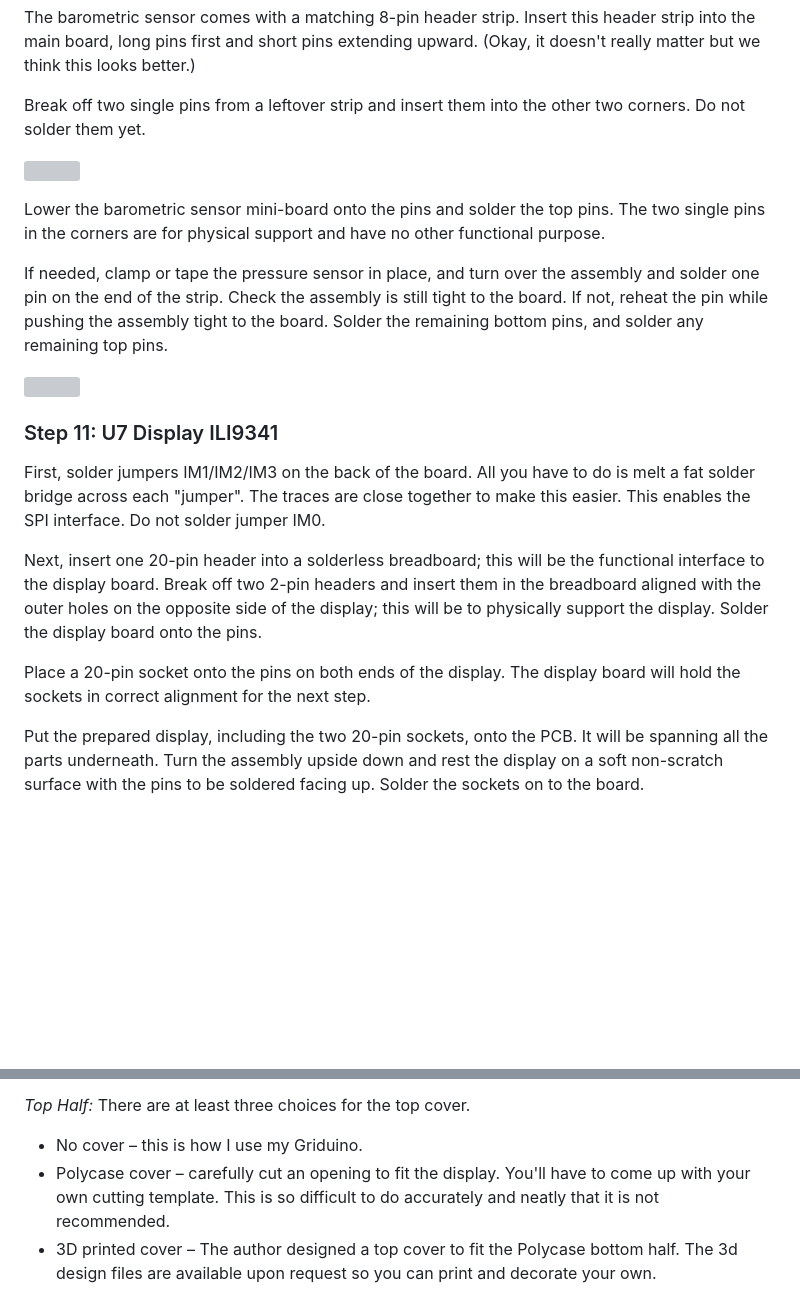
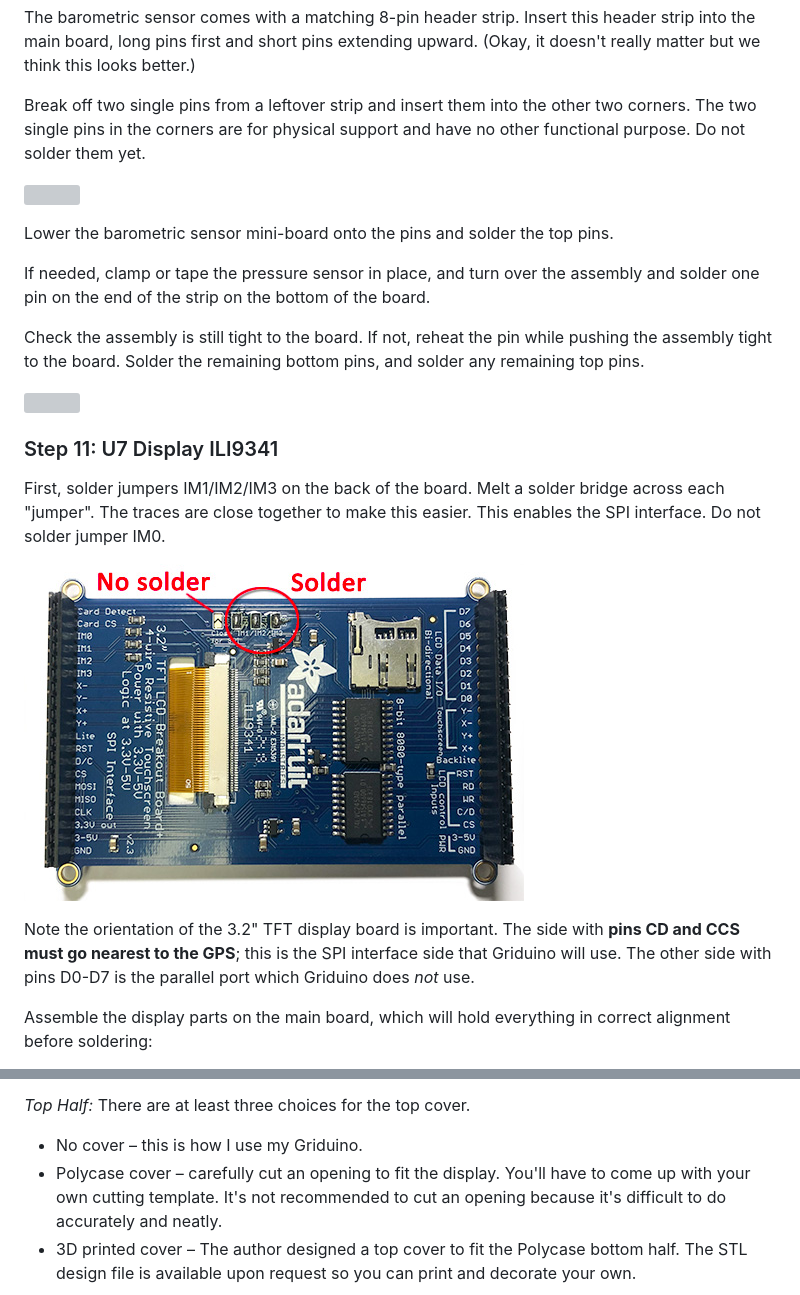
Before and after one commit to barry-ha/Griduino, a Markdown page: ASSEMBLY.md, 2 parts joined by grey strips. Drawn GitHub-style; pictures changed too: hardware/img/display-jumpers-img7102.jpg (added); blank space fills up the shorter version; grey boxes are pictures that could not be loaded.

```diff
--- a/ASSEMBLY.md
+++ b/ASSEMBLY.md
@@ -188,23 +185,25 @@ Solder the battery holder onto the PCB. This is a surface-mount device; note tha
 
 The barometric sensor comes with a matching 8-pin header strip. Insert this header strip into the main board, long pins first and short pins extending upward. (Okay, it doesn't really matter but we think this looks better.)
 
-Break off two single pins from a leftover strip and insert them into the other two corners. Do not solder them yet.
+Break off two single pins from a leftover strip and insert them into the other two corners. The two single pins in the corners are for physical support and have no other functional purpose. Do not solder them yet.
 
 ![](hardware/img/pressure-img7098.jpg)
 
-Lower the barometric sensor mini-board onto the pins and solder the top pins. The two single pins in the corners are for physical support and have no other functional purpose.
+Lower the barometric sensor mini-board onto the pins and solder the top pins.
 
-If needed, clamp or tape the pressure sensor in place, and turn over the assembly and solder one pin on the end of the strip. Check the assembly is still tight to the board. If not, reheat the pin while pushing the assembly tight to the board. Solder the remaining bottom pins, and solder any remaining top pins.
+If needed, clamp or tape the pressure sensor in place, and turn over the assembly and solder one pin on the end of the strip on the bottom of the board.
+
+Check the assembly is still tight to the board. If not, reheat the pin while pushing the assembly tight to the board. Solder the remaining bottom pins, and solder any remaining top pins.
 
 ![](hardware/img/pressure-img7100.jpg)
 
 <h3>Step 11: U7 Display ILI9341</h3>
 
-First, solder jumpers IM1/IM2/IM3 on the back of the board. All you have to do is melt a fat solder bridge across each "jumper". The traces are close together to make this easier. This enables the SPI interface. Do not solder jumper IM0.
+First, solder jumpers IM1/IM2/IM3 on the back of the board. Melt a solder bridge across each "jumper". The traces are close together to make this easier. This enables the SPI interface. Do not solder jumper IM0.
 
-Next, insert one 20-pin header into a solderless breadboard; this will be the functional interface to the display board. Break off two 2-pin headers and insert them in the breadboard aligned with the outer holes on the opposite side of the display; this will be to physically support the display. Solder the display board onto the pins.
+![](hardware/img/display-jumpers-img7102.jpg)
 
-Place a 20-pin socket onto the pins on both ends of the display. The display board will hold the sockets in correct alignment for the next step.
+Note the orientation of the 3.2" TFT display board is important. The side with **pins CD and CCS must go nearest to the GPS**; this is the SPI interface side that Griduino will use. The other side with pins D0-D7 is the parallel port which Griduino does *not* use.
 
-Put the prepared display, including the two 20-pin sockets, onto the PCB. It will be spanning all the parts underneath. Turn the assembly upside down and rest the display on a soft non-scratch surface with the pins to be soldered facing up. Solder the sockets on to the board.
+Assemble the display parts on the main board, which will hold everything in correct alignment before soldering:
 
@@ -227,9 +243,8 @@ The Griduino kit comes with a plastic enclosure from <a href="https://www.polyca
 *Top Half:* There are at least three choices for the top cover.
 
 * No cover – this is how I use my Griduino.
-* Polycase cover – carefully cut an opening to fit the display. You'll have to come up with your own cutting template. This is so difficult to do accurately and neatly that it is not recommended.
-* 3D printed cover – The author designed a top cover to fit the Polycase bottom half. The 3d design files are available upon request so you can print and decorate your own.
-
+* Polycase cover – carefully cut an opening to fit the display. You'll have to come up with your own cutting template. It's not recommended to cut an opening because it's difficult to do accurately and neatly.
+* 3D printed cover – The author designed a top cover to fit the Polycase bottom half. The STL design file is available upon request so you can print and decorate your own.<br/>
 ![](hardware/img/hersheys-griduino-img56B29.jpg)
 
 <h3>Step 15: Speaker</h3>
```
Also changed, not shown: other parts of ASSEMBLY.md (+22 -8 lines), hardware/img/display-pins-img7103.jpg (added), hardware/img/display-pins-img7106.jpg (added), hardware/img/test-points-img7107.jpg (added).
